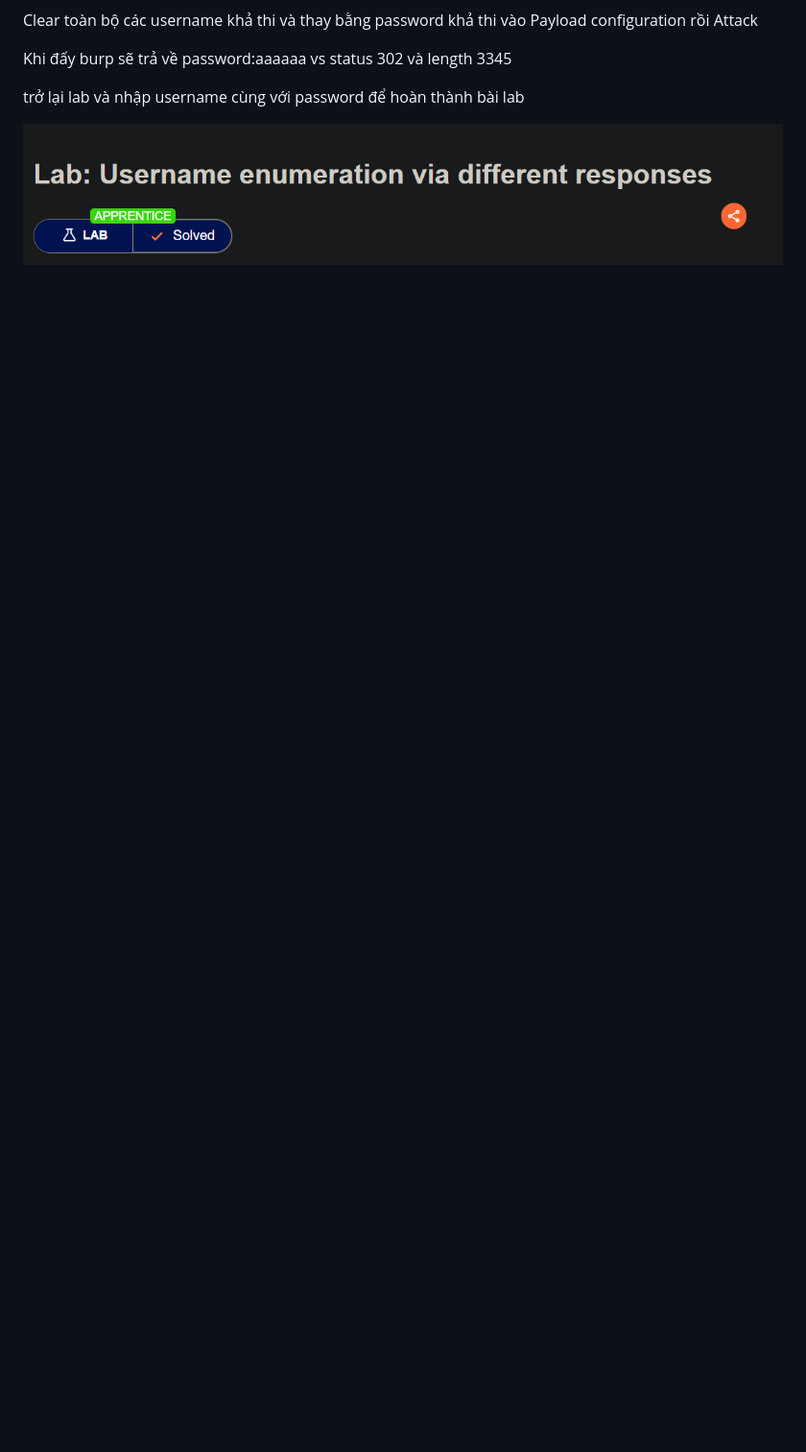
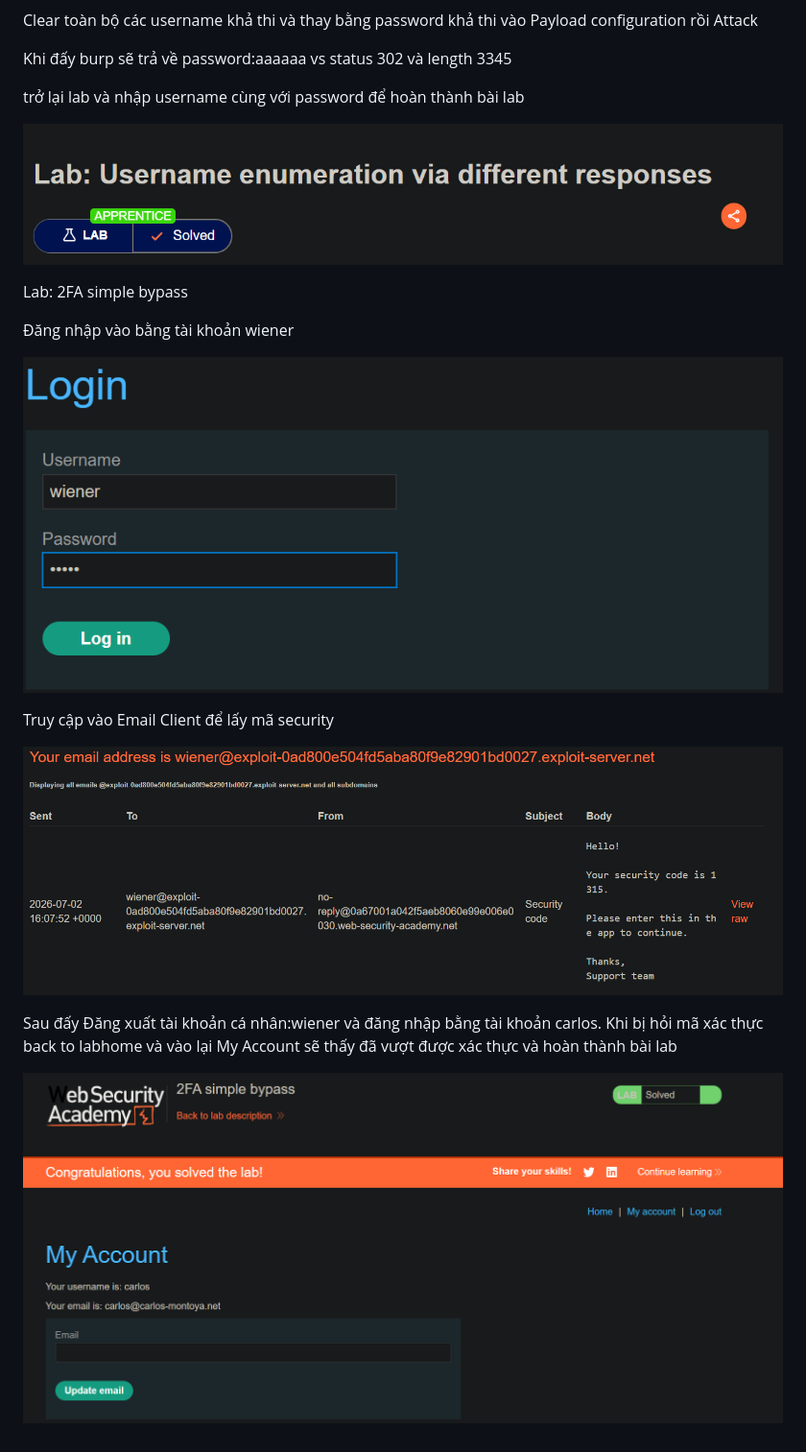
Before and after one commit to nminduc123/portswigger, a Markdown page: README.md, the part around the change. Shown: that part at 96% size. Drawn GitHub-style; pictures changed too: images/image-6.png; blank space fills up the shorter version.

```diff
--- a/README.md
+++ b/README.md
@@ -29,3 +29,18 @@ Khi đấy burp sẽ trả về password:aaaaaa vs status 302 và length 3345
 trở lại lab và nhập username cùng với password để hoàn thành bài lab
 
 ![alt text](images/image-1.png)
+
+
+Lab: 2FA simple bypass
+
+Đăng nhập vào bằng tài khoản wiener
+
+![alt text](images/image-4.png)
+
+Truy cập vào Email Client để lấy mã security
+
+![alt text](images/image-5.png)
+
+Sau đấy Đăng xuất tài khoản cá nhân:wiener và đăng nhập bằng tài khoản carlos. Khi bị hỏi mã xác thực back to labhome và vào lại My Account sẽ thấy đã vượt được xác thực và hoàn thành bài lab
+
+![alt text](images/image-6.png)
```
Also changed, not shown: images/image-7.png (deleted).
